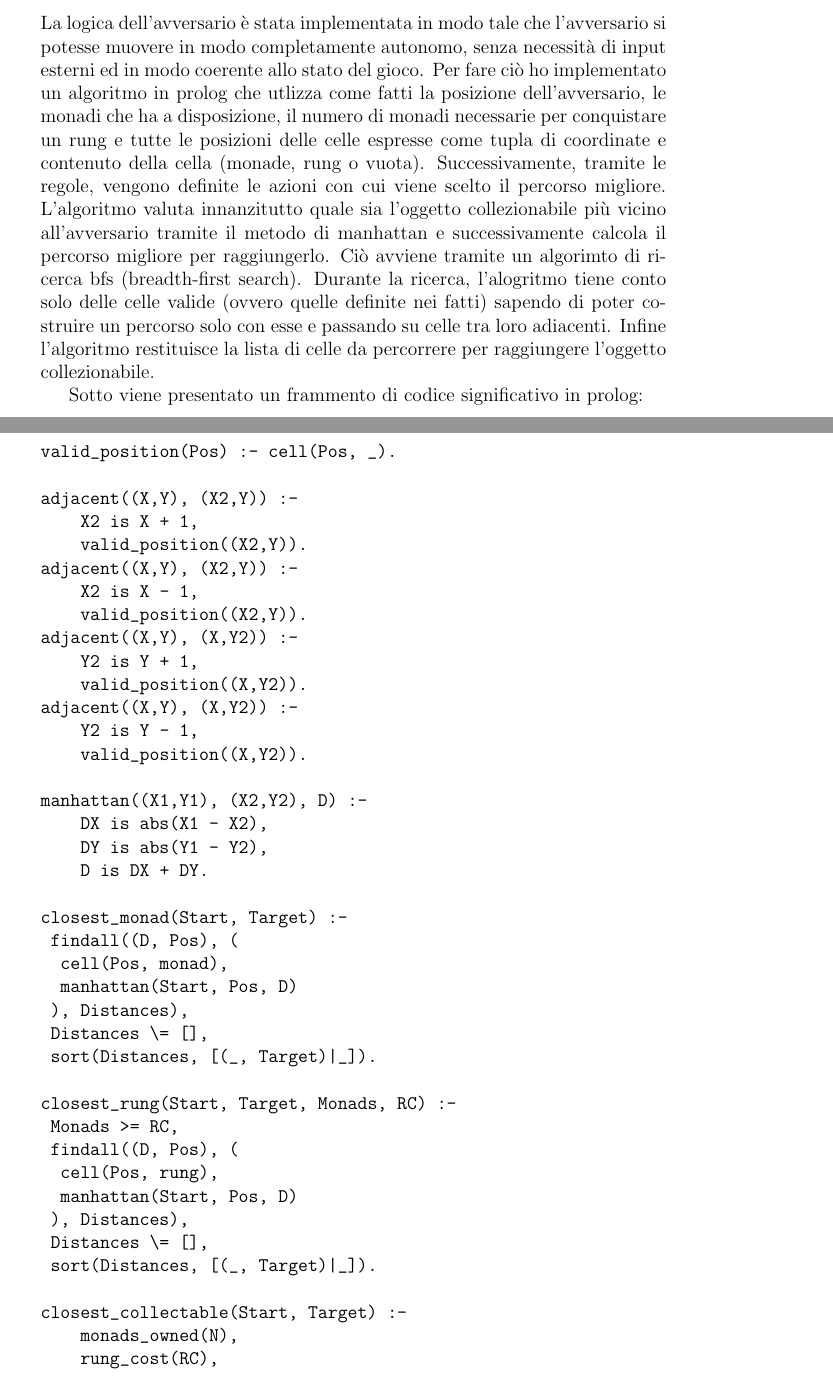
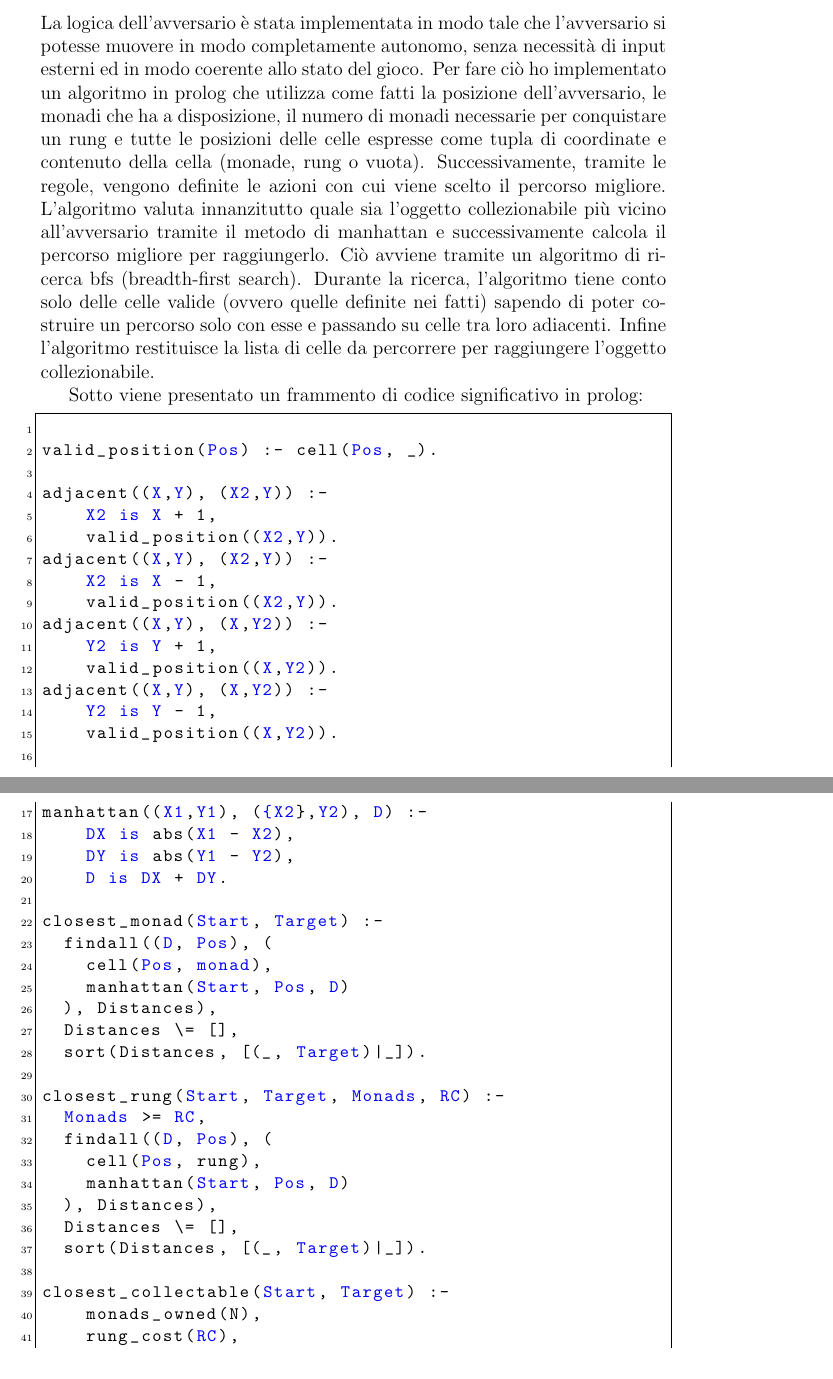
Before and after one commit to sevetom/PPS-24-ScalaParty, a LaTeX paper (report/scala-party-report.tex, which reads report/sections/subsections/implementation-sanchi.tex): two parts of pages 30 and 31 of 37 before the commit and two parts of pages 31 and 32 of 41 after it, joined at a grey line, cut so that both start at the same text. Compiled offline with pdfLaTeX.

Commit message:
feat: enhance Scala and Prolog language support with improved syntax highlighting and testing section

```diff
--- a/report/sections/subsections/implementation-sanchi.tex
+++ b/report/sections/subsections/implementation-sanchi.tex
@@ -10,63 +10,60 @@ lavorato su:
 \subsubsection{Logica dell'avversario}
 La logica dell'avversario è stata implementata in modo tale che l'avversario si potesse muovere in modo completamente autonomo,
 senza necessità di input esterni ed in modo coerente allo stato del gioco. Per fare ciò ho implementato un algoritmo in prolog
-che utlizza come fatti la posizione dell'avversario, le monadi che ha a disposizione, il numero di monadi necessarie per conquistare
+che utilizza come fatti la posizione dell'avversario, le monadi che ha a disposizione, il numero di monadi necessarie per conquistare
 un rung e tutte le posizioni delle celle espresse come tupla di coordinate e contenuto della cella (monade, rung o vuota).
 Successivamente, tramite le regole, vengono definite le azioni con cui viene scelto il percorso migliore. L'algoritmo valuta
 innanzitutto quale sia l'oggetto collezionabile più vicino all'avversario tramite il metodo di manhattan e successivamente calcola
-il percorso migliore per raggiungerlo. Ciò avviene tramite un algorimto di ricerca bfs (breadth-first search). Durante la ricerca,
-l'alogritmo tiene conto solo delle celle valide (ovvero quelle definite nei fatti) sapendo di poter costruire un percorso solo con
+il percorso migliore per raggiungerlo. Ciò avviene tramite un algoritmo di ricerca bfs (breadth-first search). Durante la ricerca,
+l'algoritmo tiene conto solo delle celle valide (ovvero quelle definite nei fatti) sapendo di poter costruire un percorso solo con
 esse e passando su celle tra loro adiacenti. Infine l'algoritmo restituisce la lista di celle da percorrere per raggiungere l'oggetto
 collezionabile.
 
 Sotto viene presentato un frammento di codice significativo in prolog:
-\begin{verbatim}
+\begin{lstlisting}[language=Prolog]
 
-valid_position(Pos) :- cell(Pos, _).
+valid_position({Pos}) :- cell({Pos}, _).
 
-adjacent((X,Y), (X2,Y)) :-
-    X2 is X + 1,
-    valid_position((X2,Y)).
-adjacent((X,Y), (X2,Y)) :-
-    X2 is X - 1,
-    valid_position((X2,Y)).
-adjacent((X,Y), (X,Y2)) :-
-    Y2 is Y + 1,
-    valid_position((X,Y2)).
-adjacent((X,Y), (X,Y2)) :-
-    Y2 is Y - 1,
-    valid_position((X,Y2)).
+adjacent(({X},{Y}), ({X2},{Y})) :-
+    {X2} is {X} + 1,
+    valid_position(({X2},{Y})).
+adjacent(({X},{Y}), ({X2},{Y})) :-
+    {X2} is {X} - 1,
+    valid_position(({X2},{Y})).
+adjacent(({X},{Y}), ({X},{Y2})) :-
+    {Y2} is {Y} + 1,
+    valid_position(({X},{Y2})).
+adjacent(({X},{Y}), ({X},{Y2})) :-
+    {Y2} is {Y} - 1,
+    valid_position(({X},{Y2})).
 
-manhattan((X1,Y1), (X2,Y2), D) :-
-    DX is abs(X1 - X2),
-    DY is abs(Y1 - Y2),
-    D is DX + DY.
+manhattan(({X1},{Y1}), ({{X2}},{Y2}), {D}) :-
+    {DX} is abs({X1} - {X2}),
+    {DY} is abs({Y1} - {Y2}),
+    {D} is {DX} + {DY}.
 
-closest_monad(Start, Target) :-
-	findall((D, Pos), (
-		cell(Pos, monad),
-		manhattan(Start, Pos, D)
+closest_monad({Start}, {Target}) :-
+	findall(({D}, {Pos}), (
+		cell({Pos}, {monad}),
+		manhattan({Start}, {Pos}, {D})
 	), Distances),
 	Distances \= [],
-	sort(Distances, [(_, Target)|_]).
+	sort(Distances, [(_, {Target})|_]).
 
-closest_rung(Start, Target, Monads, RC) :-
-	Monads >= RC,
-	findall((D, Pos), (
-		cell(Pos, rung),
-		manhattan(Start, Pos, D)
+closest_rung({Start}, {Target}, {Monads}, {RC}) :-
+	{Monads} >= {RC},
+	findall(({D}, {Pos}), (
+		cell({Pos}, rung),
+		manhattan({Start}, {Pos}, {D})
 	), Distances),
 	Distances \= [],
-	sort(Distances, [(_, Target)|_]).
+	sort(Distances, [(_, {Target})|_]).
 
-closest_collectable(Start, Target) :-
+closest_collectable({Start}, {Target}) :-
     monads_owned(N),
-    rung_cost(RC),
-    ( N >= RC ->
-        closest_rung(Start, Target, N, RC)
-    ; closest_monad(Start, Target)
+    rung_cost({RC}),
+    ( N >= {RC} ->
+        closest_rung({Start}, {Target}, N, {RC})
+    ; closest_monad({Start}, {Target})
     ).
 
-path_bfs(Start, Goal, Path) :-
-    bfs_queue([[Start]], Goal, FinalPath),
-    reverse(FinalPath, Path).
@@ -73,24 +73,24 @@ path_bfs(Start, Goal, Path) :-
 
-bfs_queue([[Goal|PathTail] | _], Goal, [Goal|PathTail]).
-bfs_queue([[Current|PathTail] | QueueTail], Goal, Path) :-
+bfs_queue([[{Goal}|{PathTail}] | _], {Goal}, [{Goal}|{PathTail}]).
+bfs_queue([[{Current}|{PathTail}] | QueueTail], {Goal}, {Path}) :-
     findall(
-        [Next, Current | PathTail],
-        (adjacent(Current, Next), \+ member(Next, [Current|PathTail])),
+        [{Next}, {Current} | {PathTail}],
+        (adjacent({Current}, {Next}), \+ member({Next}, [{Current}|{PathTail}])),
         NewPaths
     ),
     append(QueueTail, NewPaths, UpdatedQueue),
-    bfs_queue(UpdatedQueue, Goal, Path).
+    bfs_queue(UpdatedQueue, {Goal}, {Path}).
 
-best_path(Path) :-
-    opponent_pos(Start),
+best_path({Path}) :-
+    opponent_pos({Start}),
     monads_owned(N),
-    closest_collectable(Start, Target),
-    path_bfs(Start, Target, Path).
+    closest_collectable({Start}, {Target}),
+    path_bfs({Start}, {Target}, {Path}).
 
-\end{verbatim}
+\end{lstlisting}
 
-Oltre a questo, ho implementato tre semplice regole che mi permettono di ordinare e di inserire in una lista ordinata i dati ottenuti
-che, nel mio caso, sono triple del tipo (d, x, y) dove d è la distanza manhattan tra l'avversario e l'oggetto collezionabile,
+Oltre a questo, ho implementato tre semplice regole che mi permettono di ordinare e di inserire in una lista ordinata i dati
+ottenuti che, nel mio caso, sono triple del tipo (d, x, y) dove d è la distanza manhattan tra l'avversario e l'oggetto collezionabile
 x e y sono le coordinate della cella che contiene l'oggetto collezionabile.
 
 Il goal prolog viene invocato dal controller tante volte quanti sono i passi possibili da fare in base al risultato del dado; in
```
Also changed, not shown: report/scala-party-report.tex (+66 -0 lines), report/sections/subsections/implementation-sanchi.tex (11 more changed lines).
